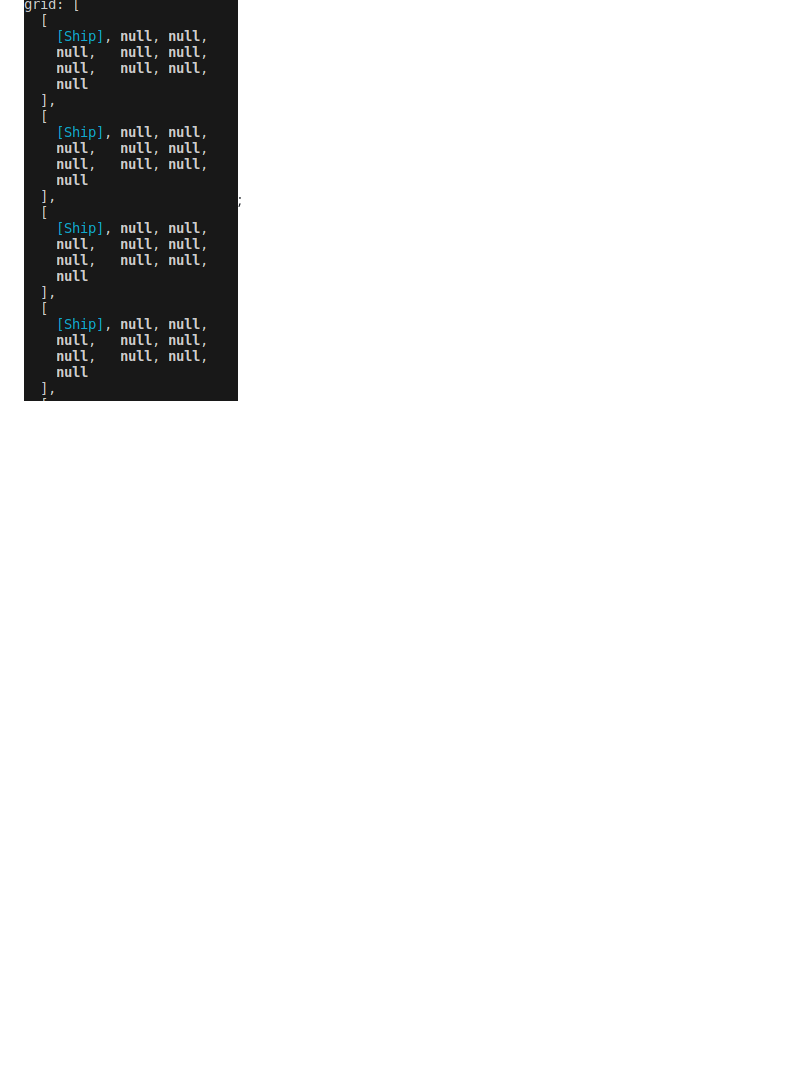
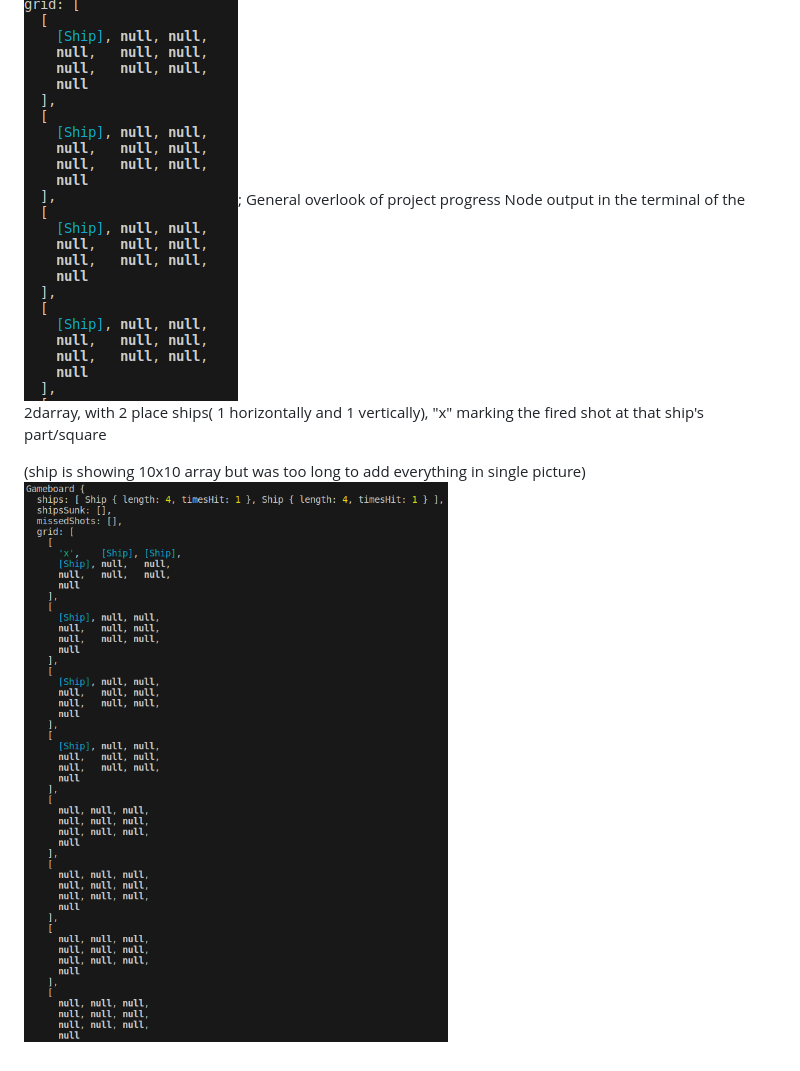
Before and after one commit to rosecodez/Battleship, a Markdown page: Readme.md, the part around the change. Drawn GitHub-style; pictures changed too: image-1.png (added); blank space fills up the shorter version.

```diff
--- a/Readme.md
+++ b/Readme.md
@@ -6,3 +6,8 @@ Difficulties encountered:
 - while building the method to return the direction of the ship to place it(gameboard-place ship(direction)), I have thought that what I have build was wrong but it was actually what I needed to do -> i need to sketch down more in the future, I did not build the DOM interface yet, so i do not have any better display than the terminal, but the terminal is displaying like this:
 
 ![Alt text](image.png);
+General overlook of project progress
+Node output in the terminal of the 2darray, with 2 place ships( 1 horizontally and 1 vertically), "x" marking the fired shot at that ship's part/square
+
+(ship is showing 10x10 array but was too long to add everything in single picture)
+![Alt text](image-1.png)
```
